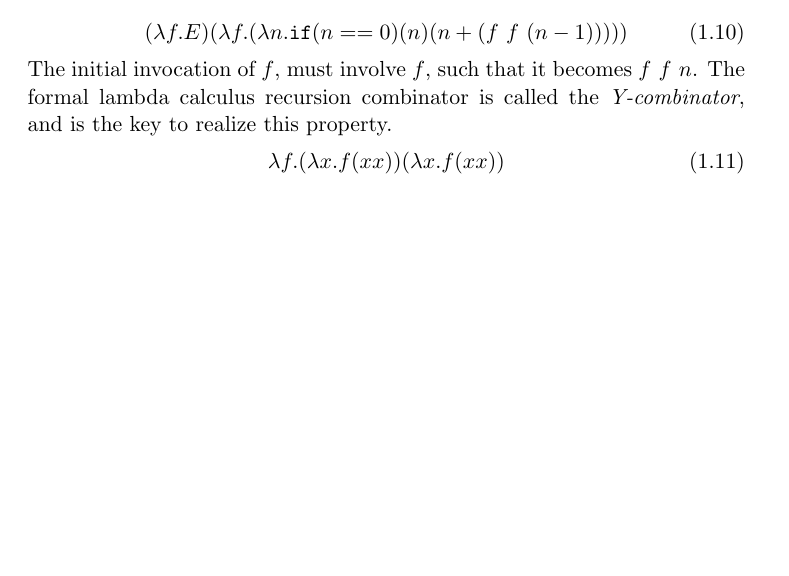
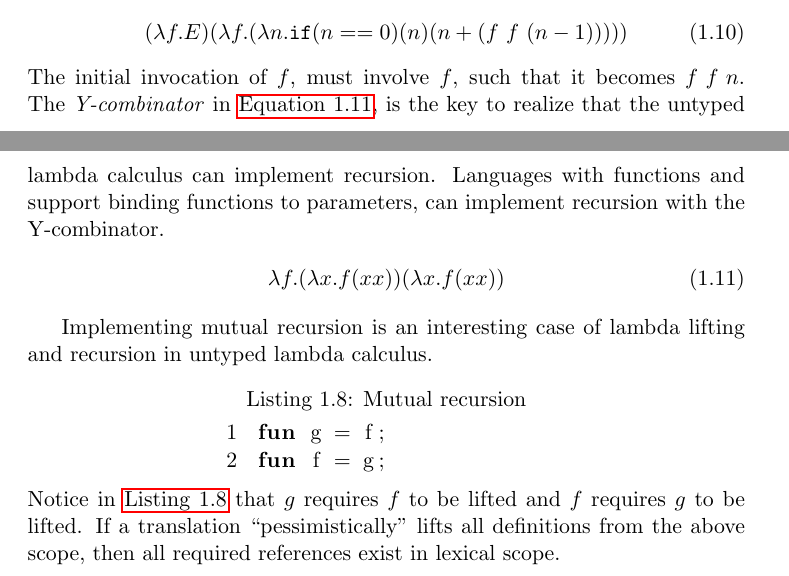
Before and after one commit to ValdemarGr/masters, a LaTeX thesis (thesis/main.tex, which reads thesis/prog/lambda.tex): part of page 7 of 8 before the commit and two parts of pages 7 and 8 of 9 after it, the two joined at a grey line, cut so that both start at the same text, the shorter picture padded with empty space. Compiled offline with pdfLaTeX.

Commit message:
added nothing

```diff
--- a/thesis/main.tex
+++ b/thesis/main.tex
@@ -8,7 +8,7 @@
 \usepackage{listings}
 \usepackage{float}
 \usepackage[english]{babel}
-
+\usepackage{cleveref}
 
 \lstset{
     numbers=left,
--- a/thesis/prog/lambda.tex
+++ b/thesis/prog/lambda.tex
@@ -148,11 +148,19 @@ fun f f n =
     \label{eq:erec}
 \end{align}
 The initial invocation of $f$, must involve $f$, such that it becomes $f \,\, f \,\, n$.
-The formal lambda calculus recursion combinator is called the \textit{Y-combinator}, and is the key to realize this property.
+The \textit{Y-combinator} in \autoref{eq:ycomb}, is the key to realize that the untyped lambda calculus can implement recursion.
+Languages with functions and support binding functions to parameters, can implement recursion with the Y-combinator.
 \begin{align}
     \lambda f . (\lambda x . f (x x)) (\lambda x . f (x x))
     \label{eq:ycomb}
 \end{align}
 
+Implementing mutual recursion is an interesting case of lambda lifting and recursion in untyped lambda calculus.
+\begin{lstlisting}[language=ML,caption={Mutual recursion},label={lst:mutrec},xleftmargin=.32\textwidth]
+fun g = f;
+fun f = g;
+\end{lstlisting}
+Notice in \autoref{lst:mutrec} that $g$ requires $f$ to be lifted and $f$ requires $g$ to be lifted.
+If a translation ``pessimistically'' lifts all definitions from the above scope, then all required references exist in lexical scope.
 
 \end{document}
```
Also changed, not shown: thesis/main.pdf, thesis/prog/lambda.tex (2 more changed lines).
